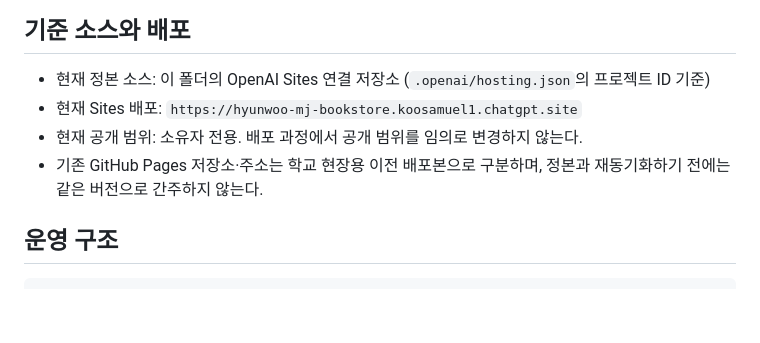
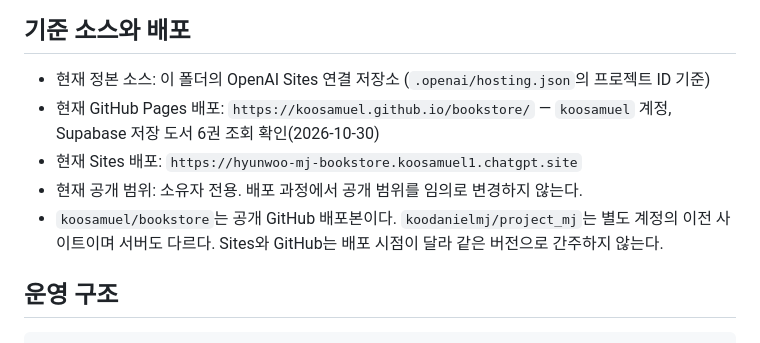
Before and after one commit to koosamuel/bookstore, a Markdown page: README.md, the part around the change. GitHub-like rendering; blank space fills up the shorter version.

Commit message:
Record koosamuel server recovery and verified Pages deployment

```diff
--- a/README.md
+++ b/README.md
@@ -5,9 +5,10 @@
 ## 기준 소스와 배포
 
 - 현재 정본 소스: 이 폴더의 OpenAI Sites 연결 저장소 (`.openai/hosting.json`의 프로젝트 ID 기준)
+- 현재 GitHub Pages 배포: `https://koosamuel.github.io/bookstore/` — `koosamuel` 계정, Supabase 저장 도서 6권 조회 확인(2026-10-30)
 - 현재 Sites 배포: `https://hyunwoo-mj-bookstore.koosamuel1.chatgpt.site`
 - 현재 공개 범위: 소유자 전용. 배포 과정에서 공개 범위를 임의로 변경하지 않는다.
-- 기존 GitHub Pages 저장소·주소는 학교 현장용 이전 배포본으로 구분하며, 정본과 재동기화하기 전에는 같은 버전으로 간주하지 않는다.
+- `koosamuel/bookstore`는 공개 GitHub 배포본이다. `koodanielmj/project_mj`는 별도 계정의 이전 사이트이며 서버도 다르다. Sites와 GitHub는 배포 시점이 달라 같은 버전으로 간주하지 않는다.
 
 ## 운영 구조
 
```
Also changed, not shown: PROJECT_NOTES.md (+14 -3 lines).
